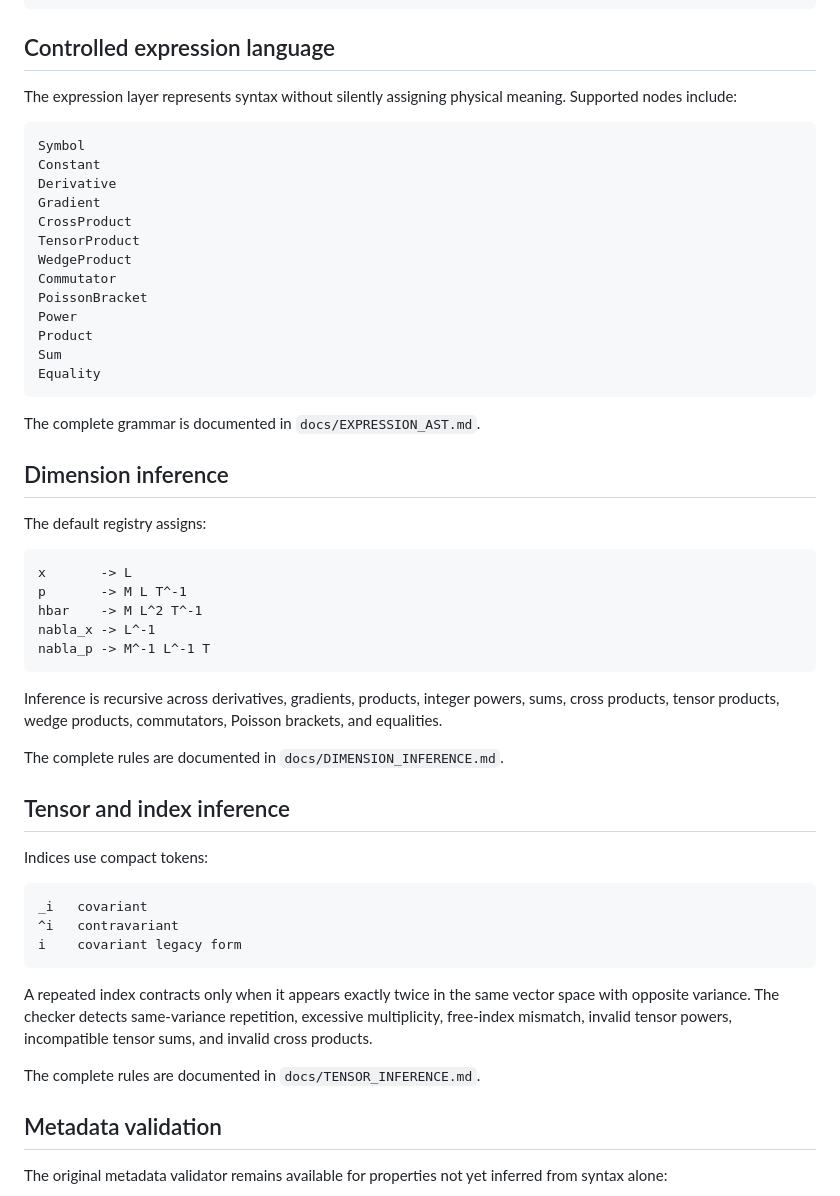
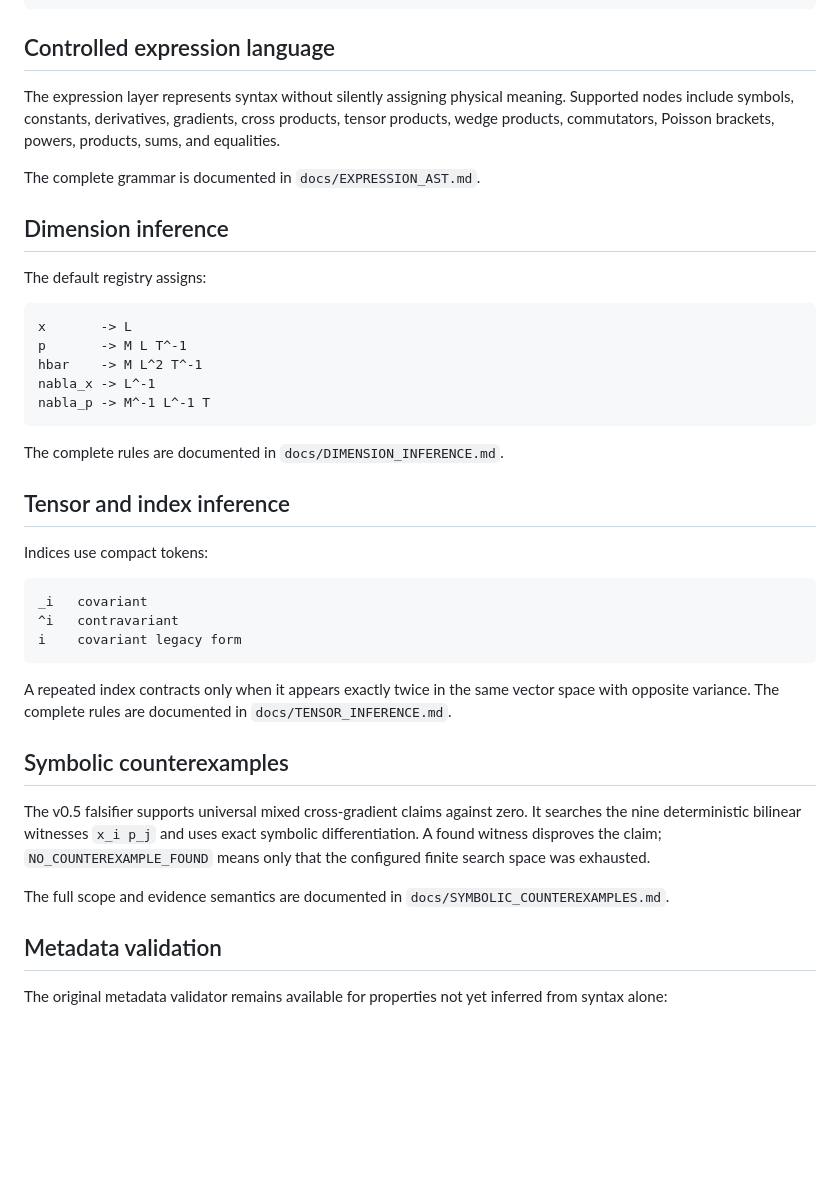
Before and after one commit to artistso/whitepapers, a Markdown page: phase-space-identity-validator/README.md, the part around one of its changes. GitHub-like rendering; blank space fills up the shorter version.

````diff
--- a/phase-space-identity-validator/README.md
+++ b/phase-space-identity-validator/README.md
@@ -75,22 +94,6 @@ delta^i_j x^j = x^i
 ## Controlled expression language
 
-The expression layer represents syntax without silently assigning physical meaning. Supported nodes include:
-
-```text
-Symbol
-Constant
-Derivative
-Gradient
-CrossProduct
-TensorProduct
-WedgeProduct
-Commutator
-PoissonBracket
-Power
-Product
-Sum
-Equality
-```
+The expression layer represents syntax without silently assigning physical meaning. Supported nodes include symbols, constants, derivatives, gradients, cross products, tensor products, wedge products, commutators, Poisson brackets, powers, products, sums, and equalities.
 
 The complete grammar is documented in `docs/EXPRESSION_AST.md`.
 
@@ -106,8 +109,6 @@ nabla_x -> L^-1
 nabla_p -> M^-1 L^-1 T
 ```
 
-Inference is recursive across derivatives, gradients, products, integer powers, sums, cross products, tensor products, wedge products, commutators, Poisson brackets, and equalities.
-
 The complete rules are documented in `docs/DIMENSION_INFERENCE.md`.
 
 ## Tensor and index inference
@@ -120,9 +121,13 @@ _i   covariant
 i    covariant legacy form
 ```
 
-A repeated index contracts only when it appears exactly twice in the same vector space with opposite variance. The checker detects same-variance repetition, excessive multiplicity, free-index mismatch, invalid tensor powers, incompatible tensor sums, and invalid cross products.
+A repeated index contracts only when it appears exactly twice in the same vector space with opposite variance. The complete rules are documented in `docs/TENSOR_INFERENCE.md`.
 
-The complete rules are documented in `docs/TENSOR_INFERENCE.md`.
+## Symbolic counterexamples
+
+The v0.5 falsifier supports universal mixed cross-gradient claims against zero. It searches the nine deterministic bilinear witnesses `x_i p_j` and uses exact symbolic differentiation. A found witness disproves the claim; `NO_COUNTEREXAMPLE_FOUND` means only that the configured finite search space was exhausted.
+
+The full scope and evidence semantics are documented in `docs/SYMBOLIC_COUNTEREXAMPLES.md`.
 
 ## Metadata validation
 
````
Also changed, not shown: other parts of phase-space-identity-validator/README.md (+42 -23 lines).
